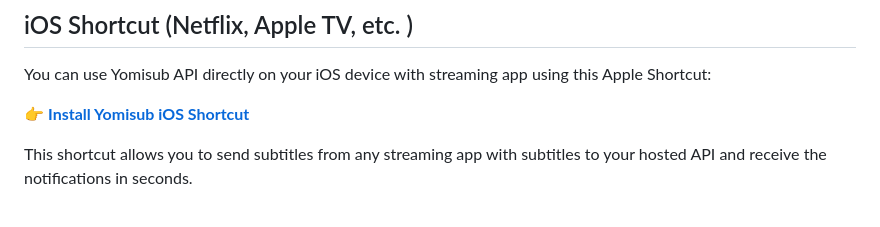
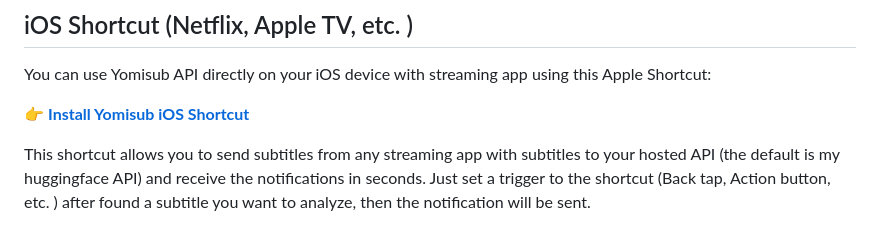
Before and after one commit to msr2903/YomisubAPI, a Markdown page: README.md, the part around the change printed below. Drawn GitHub-style.

Commit message:
Update README with Yomisub Shortcut details
Clarified the default API used in the Yomisub iOS Shortcut and added instructions for setting a trigger.

```diff
--- a/README.md
+++ b/README.md
@@ -28,5 +28,6 @@ You can use Yomisub API directly on your iOS device with streaming app using thi
 
 👉 **[Install Yomisub iOS Shortcut](https://www.icloud.com/shortcuts/520d8ae630684ad99b7a495e306cc64a)**
 
-This shortcut allows you to send subtitles from any streaming app with subtitles to your hosted API and receive the notifications in seconds.
+This shortcut allows you to send subtitles from any streaming app with subtitles to your hosted API (the default is my huggingface API) and receive the notifications in seconds.
+Just set a trigger to the shortcut (Back tap, Action button, etc. ) after found a subtitle you want to analyze, then the notification will be sent.
 
```
Also changed, not shown: other parts of README.md (+5 -1 lines).
